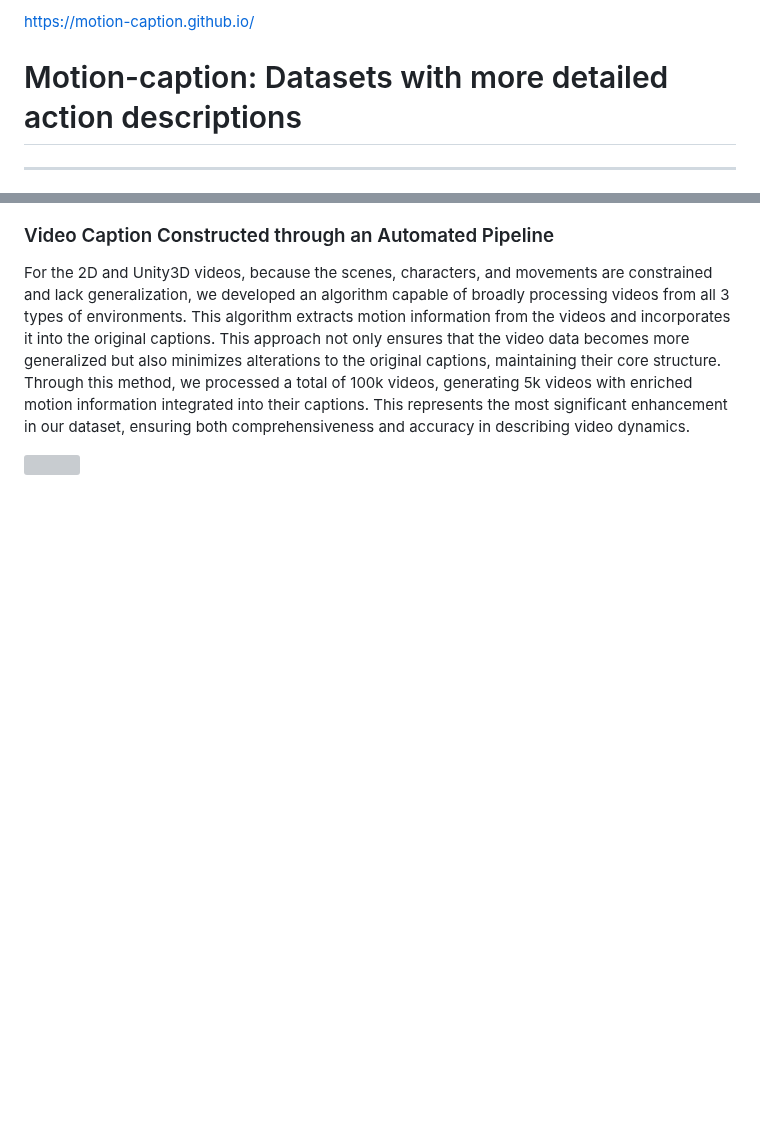
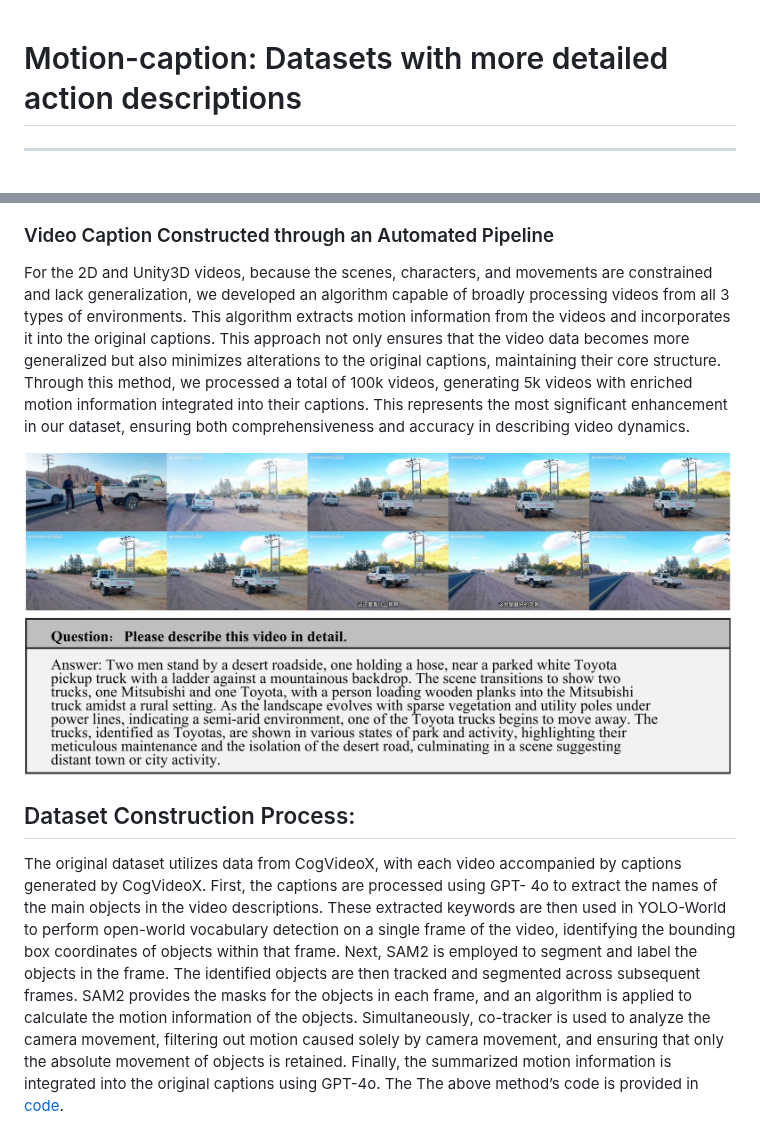
Before and after one commit to motion-caption/motion-caption.github.io, a Markdown page: README.md, 2 parts joined by grey strips. Rendered like a GitHub page; blank space fills up the shorter version; grey boxes are pictures that could not be loaded.

```diff
--- a/README.md
+++ b/README.md
@@ -1,4 +1,3 @@
-https://motion-caption.github.io/
 # Motion-caption: Datasets with more detailed action descriptions
 
 ---
@@ -62,4 +61,16 @@ structure. Through this method, we processed a total of 100k videos, generating
 integrated into their captions. This represents the most significant enhancement in our dataset, ensuring both
 comprehensiveness and accuracy in describing video dynamics.
 
-<img src="./static/images/image_caption_4.jepg" width="100%" height="50%">
+<img src="./static/images/image_caption_4.jpeg" width="100%" height="50%">
+
+## Dataset Construction Process:
+
+The original dataset utilizes data from CogVideoX, with each video accompanied by captions generated by CogVideoX. First,
+the captions are processed using GPT- 4o to extract the names of the main objects in the video descriptions. These extracted
+keywords are then used in YOLO-World to perform open-world vocabulary detection on a single frame of the video, identifying
+the bounding box coordinates of objects within that frame. Next, SAM2 is employed to segment and label the objects in the
+frame. The identified objects are then tracked and segmented across subsequent frames. SAM2 provides the masks for the
+objects in each frame, and an algorithm is applied to calculate the motion information of the objects. Simultaneously,
+co-tracker is used to analyze the camera movement, filtering out motion caused solely by camera movement, and ensuring
+that only the absolute movement of objects is retained. Finally, the summarized motion information is integrated into the
+original captions using GPT-4o. The The above method’s code is provided in [code](https://github.com/motion-caption/motion-caption.github.io/tree/main/code).
```
Also changed, not shown: other parts of README.md (+3 -3 lines).
